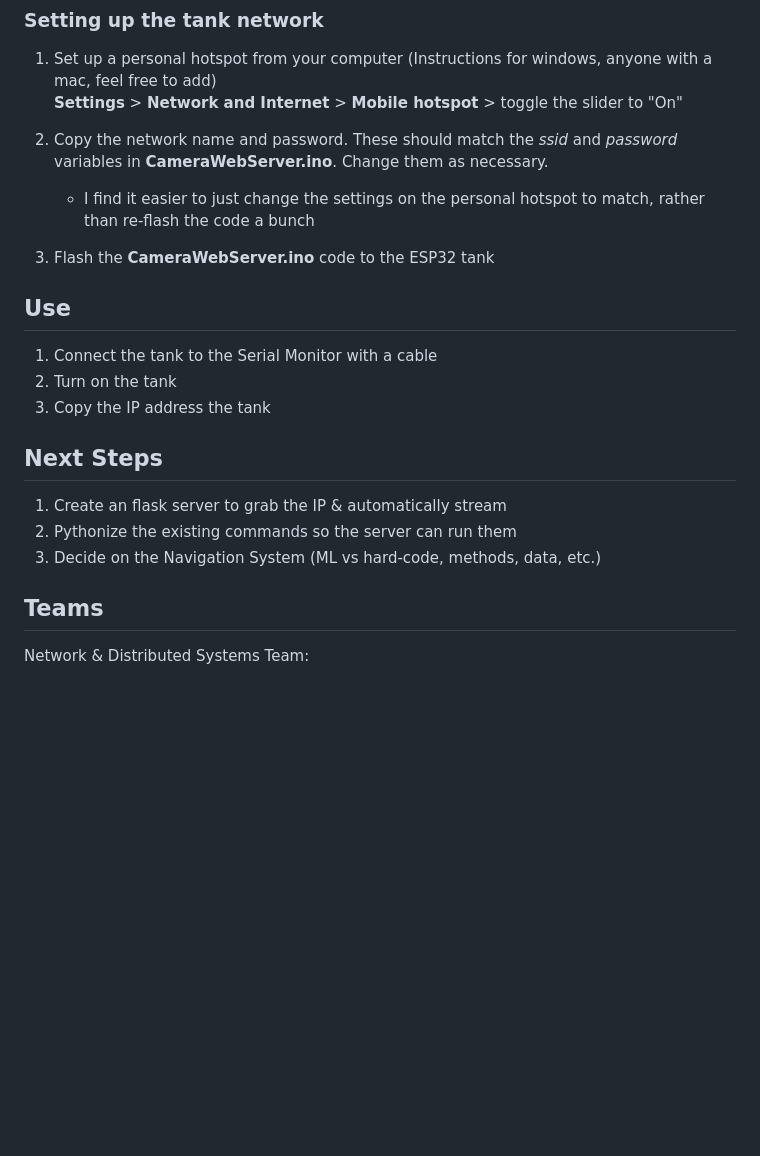
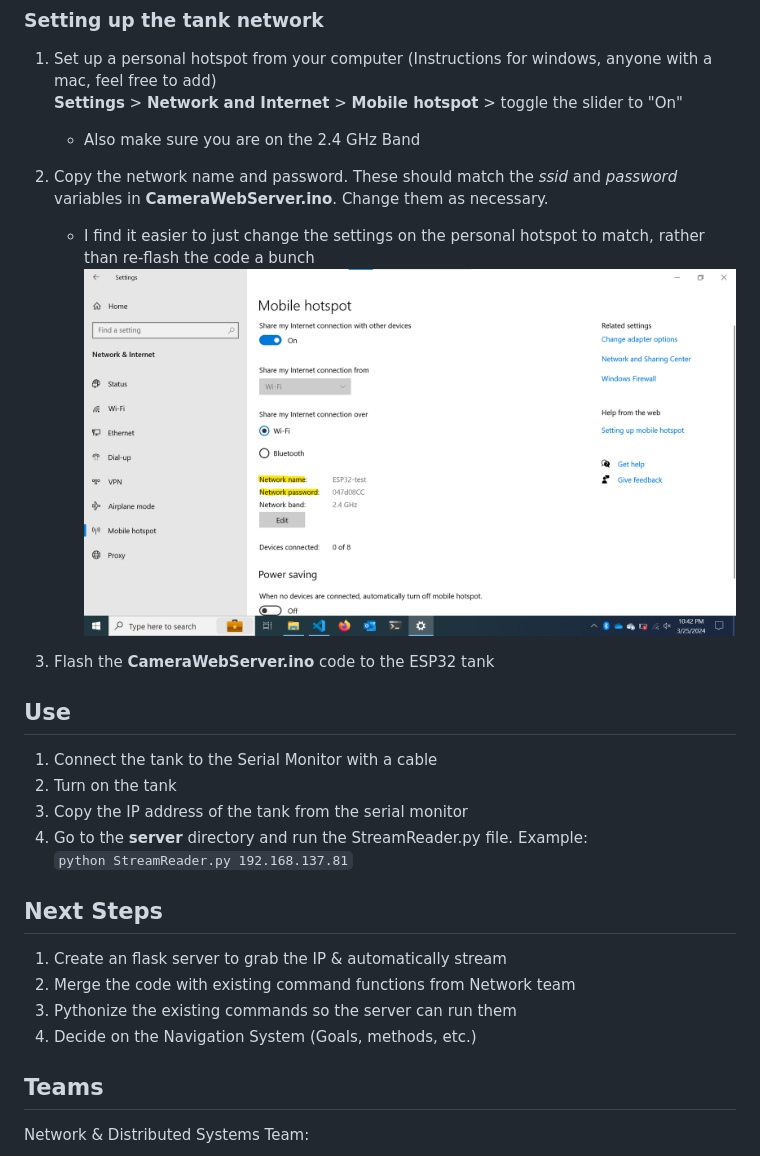
Before and after one commit to Barnard-PL-Labs/esp32-tanks, a Markdown page: README.md, the part around the change. Drawn GitHub-style; pictures changed too: NetworkSettings.png (added); blank space fills up the shorter version.

```diff
--- a/README.md
+++ b/README.md
@@ -15,21 +15,25 @@
 ### Setting up the tank network
 1. Set up a personal hotspot from your computer (Instructions for windows, anyone with a mac, feel free to add) \
 __Settings__ > __Network and Internet__ > __Mobile hotspot__ > toggle the slider to "On"
+    - Also make sure you are on the 2.4 GHz Band
 
 2. Copy the network name and password. These should match the _ssid_ and _password_ variables in __CameraWebServer.ino__. Change them as necessary.
     - I find it easier to just change the settings on the personal hotspot to match, rather than re-flash the code a bunch
-
+![Network Settings](NetworkSettings.png)
 3. Flash the __CameraWebServer.ino__ code to the ESP32 tank
 
 ## Use
 1. Connect the tank to the Serial Monitor with a cable
 2. Turn on the tank
-3. Copy the IP address the tank
+3. Copy the IP address of the tank from the serial monitor
+4. Go to the __server__ directory and run the StreamReader.py file. Example:\
+`python StreamReader.py 192.168.137.81`
 
 ## Next Steps
 1. Create an flask server to grab the IP & automatically stream
+2. Merge the code with existing command functions from Network team
 2. Pythonize the existing commands so the server can run them
-3. Decide on the Navigation System (ML vs hard-code, methods, data, etc.)
+3. Decide on the Navigation System (Goals, methods, etc.)
 
 ## Teams
 Network & Distributed Systems Team:
```
Also changed, not shown: 2 other files.
